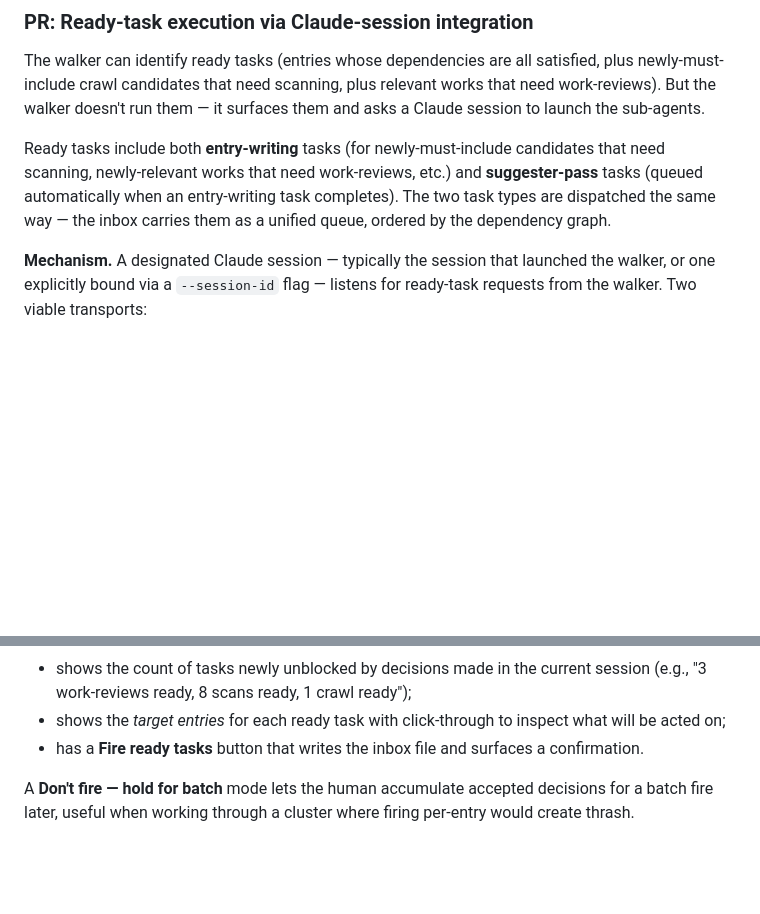
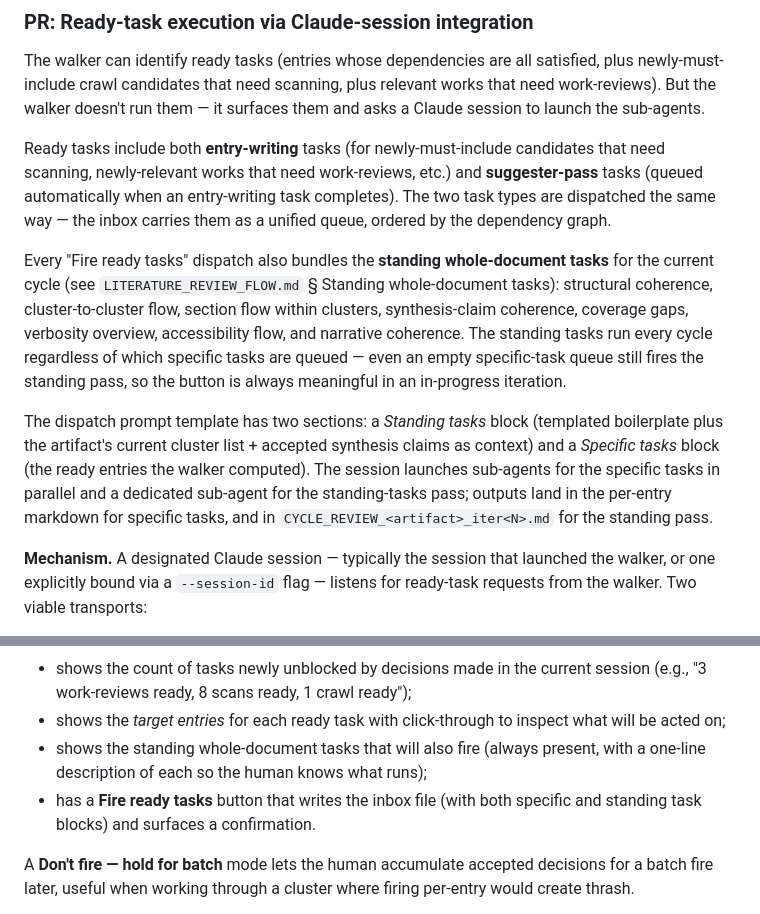
Before and after one commit to mjtomei/project_manager, a Markdown page: pm/plans/plan-litreview-ui.md, 2 parts joined by grey strips. Drawn GitHub-style; blank space fills up the shorter version.

Commit message:
pm: standing whole-document tasks fire every cycle
Whole-doc concerns (cluster boundaries, flow between clusters,
synthesis-claim coherence, coverage gaps, accessibility flow,
narrative coherence) don't reduce to any single work-review and
have to run every cycle, not deferred to Phase 5. Otherwise
structural problems compound across iterations before anyone
sees them.

LITERATURE_REVIEW_FLOW.md
- New Phase 4 subsection "Standing whole-document tasks — every
  cycle." Eight standing tasks enumerated: structural coherence,
  cluster-to-cluster flow, section flow within clusters,
  synthesis-claim coherence, coverage gaps (become next-iter key-
  phrase seeds), verbosity overview, accessibility flow, narrative
  coherence.
- Each cycle's standing-tasks output is CYCLE_REVIEW_<artifact>_
  iter<N>.md; findings route to the appropriate walker (proposed-
  edit, synthesis, work-review, crawl-triage).
- Standing tasks fire even when no specific tasks are queued, so
  the button is always meaningful in an in-progress iteration.

plan-litreview-ui.md (PR 7 — ready-task execution)
- Dispatch prompt has two blocks: Standing tasks (templated
  boilerplate + cluster list + accepted synthesis claims as
  context) and Specific tasks (ready entries from the walker
  graph). Session launches sub-agents for specific tasks in
  parallel and a dedicated sub-agent for the standing pass.
- "What's ready to run?" panel surfaces the standing tasks
  alongside the specific count so the human sees what will run.

Co-Authored-By: Claude Opus 4.7 (1M context) <noreply@anthropic.com>

```diff
--- a/pm/plans/plan-litreview-ui.md
+++ b/pm/plans/plan-litreview-ui.md
@@ -191,6 +191,10 @@ The walker can identify ready tasks (entries whose dependencies are all satisfie
 
 Ready tasks include both **entry-writing** tasks (for newly-must-include candidates that need scanning, newly-relevant works that need work-reviews, etc.) and **suggester-pass** tasks (queued automatically when an entry-writing task completes). The two task types are dispatched the same way — the inbox carries them as a unified queue, ordered by the dependency graph.
 
+Every "Fire ready tasks" dispatch also bundles the **standing whole-document tasks** for the current cycle (see `LITERATURE_REVIEW_FLOW.md` § Standing whole-document tasks): structural coherence, cluster-to-cluster flow, section flow within clusters, synthesis-claim coherence, coverage gaps, verbosity overview, accessibility flow, and narrative coherence. The standing tasks run every cycle regardless of which specific tasks are queued — even an empty specific-task queue still fires the standing pass, so the button is always meaningful in an in-progress iteration.
+
+The dispatch prompt template has two sections: a *Standing tasks* block (templated boilerplate plus the artifact's current cluster list + accepted synthesis claims as context) and a *Specific tasks* block (the ready entries the walker computed). The session launches sub-agents for the specific tasks in parallel and a dedicated sub-agent for the standing-tasks pass; outputs land in the per-entry markdown for specific tasks, and in `CYCLE_REVIEW_<artifact>_iter<N>.md` for the standing pass.
+
 **Mechanism.** A designated Claude session — typically the session that launched the walker, or one explicitly bound via a `--session-id` flag — listens for ready-task requests from the walker. Two viable transports:
 
 - **Filesystem inbox.** Walker writes a `READY_TASKS_<artifact>.md` file with a structured request (one fenced block per task: artifact, phase, target entries, suggested agent prompt). A Claude-side `Monitor`-style polling loop (or a hook) reads the file, launches sub-agents per the existing parallelization conventions in `INITIAL_SCAN.md` / `WORK_REVIEW.md` / `CITATION_CRAWL.md`, writes back a `READY_TASKS_<artifact>.results.md` when each completes. Walker watches the results file and surfaces updates.
@@ -201,7 +205,8 @@ The plan picks **filesystem inbox** as the default — it's robust, debuggable (
 **UI surface.** At the top of every walker page, a **What's ready to run?** panel:
 - shows the count of tasks newly unblocked by decisions made in the current session (e.g., "3 work-reviews ready, 8 scans ready, 1 crawl ready");
 - shows the *target entries* for each ready task with click-through to inspect what will be acted on;
-- has a **Fire ready tasks** button that writes the inbox file and surfaces a confirmation.
+- shows the standing whole-document tasks that will also fire (always present, with a one-line description of each so the human knows what runs);
+- has a **Fire ready tasks** button that writes the inbox file (with both specific and standing task blocks) and surfaces a confirmation.
 
 A **Don't fire — hold for batch** mode lets the human accumulate accepted decisions for a batch fire later, useful when working through a cluster where firing per-entry would create thrash.
 
```
Also changed, not shown: 1 other file.
